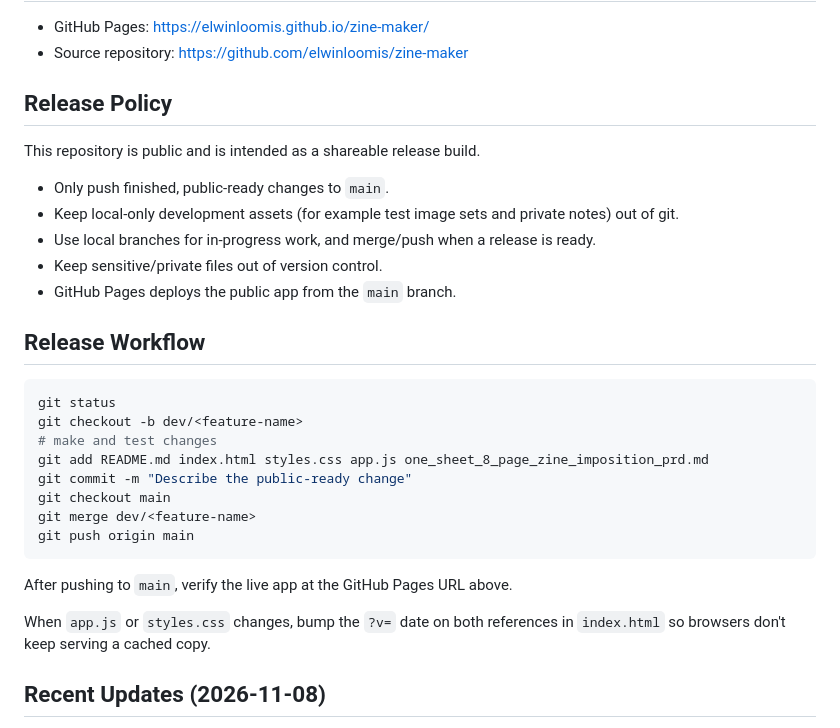
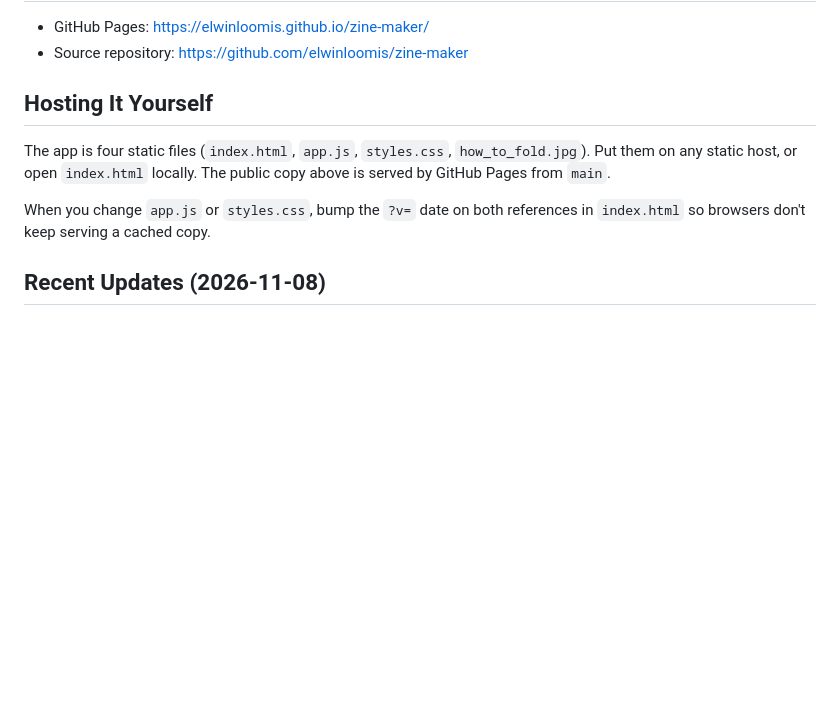
Before and after one commit to elwinloomis/zine-maker, a Markdown page: README.md, the part around the change. Rendered like a GitHub page; blank space fills up the shorter version.

Commit message:
README: replace release workflow with self-hosting notes

````diff
--- a/README.md
+++ b/README.md
@@ -9,32 +9,11 @@ No backend, no uploads, no network calls, and no CDN dependencies.
 - GitHub Pages: https://elwinloomis.github.io/zine-maker/
 - Source repository: https://github.com/elwinloomis/zine-maker
 
-## Release Policy
+## Hosting It Yourself
 
-This repository is public and is intended as a shareable release build.
+The app is four static files (`index.html`, `app.js`, `styles.css`, `how_to_fold.jpg`). Put them on any static host, or open `index.html` locally. The public copy above is served by GitHub Pages from `main`.
 
-- Only push finished, public-ready changes to `main`.
-- Keep local-only development assets (for example test image sets and private notes) out of git.
-- Use local branches for in-progress work, and merge/push when a release is ready.
-- Keep sensitive/private files out of version control.
-- GitHub Pages deploys the public app from the `main` branch.
-
-## Release Workflow
-
-```bash
-git status
-git checkout -b dev/<feature-name>
-# make and test changes
-git add README.md index.html styles.css app.js one_sheet_8_page_zine_imposition_prd.md
-git commit -m "Describe the public-ready change"
-git checkout main
-git merge dev/<feature-name>
-git push origin main
-```
-
-After pushing to `main`, verify the live app at the GitHub Pages URL above.
-
-When `app.js` or `styles.css` changes, bump the `?v=` date on both references in `index.html` so browsers don't keep serving a cached copy.
+When you change `app.js` or `styles.css`, bump the `?v=` date on both references in `index.html` so browsers don't keep serving a cached copy.
 
 ## Recent Updates (2026-11-08)
 
````
